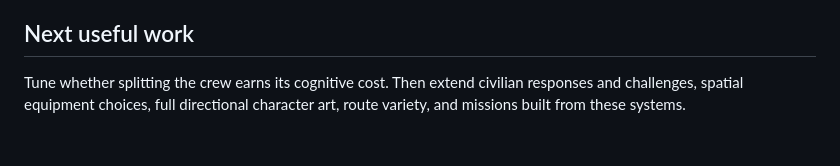
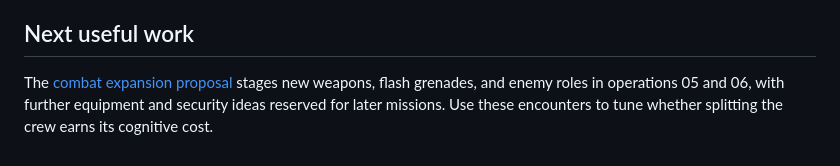
Before and after one commit to frostburn/amortization, a Markdown page: docs/design.md, the part around the change. GitHub-like rendering.

Commit message:
Document staged combat expansion for missions five and six

```diff
--- a/docs/design.md
+++ b/docs/design.md
@@ -198,4 +198,4 @@ A read-only goal model supplies both the HUD labels and context-sensitive help.
 
 ## Next useful work
 
-Tune whether splitting the crew earns its cognitive cost. Then extend civilian responses and challenges, spatial equipment choices, full directional character art, route variety, and missions built from these systems.
+The [combat expansion proposal](combat-expansion.md) stages new weapons, flash grenades, and enemy roles in operations 05 and 06, with further equipment and security ideas reserved for later missions. Use these encounters to tune whether splitting the crew earns its cognitive cost.
```
Also changed, not shown: docs/combat-expansion.md (added, +60 -0 lines).
